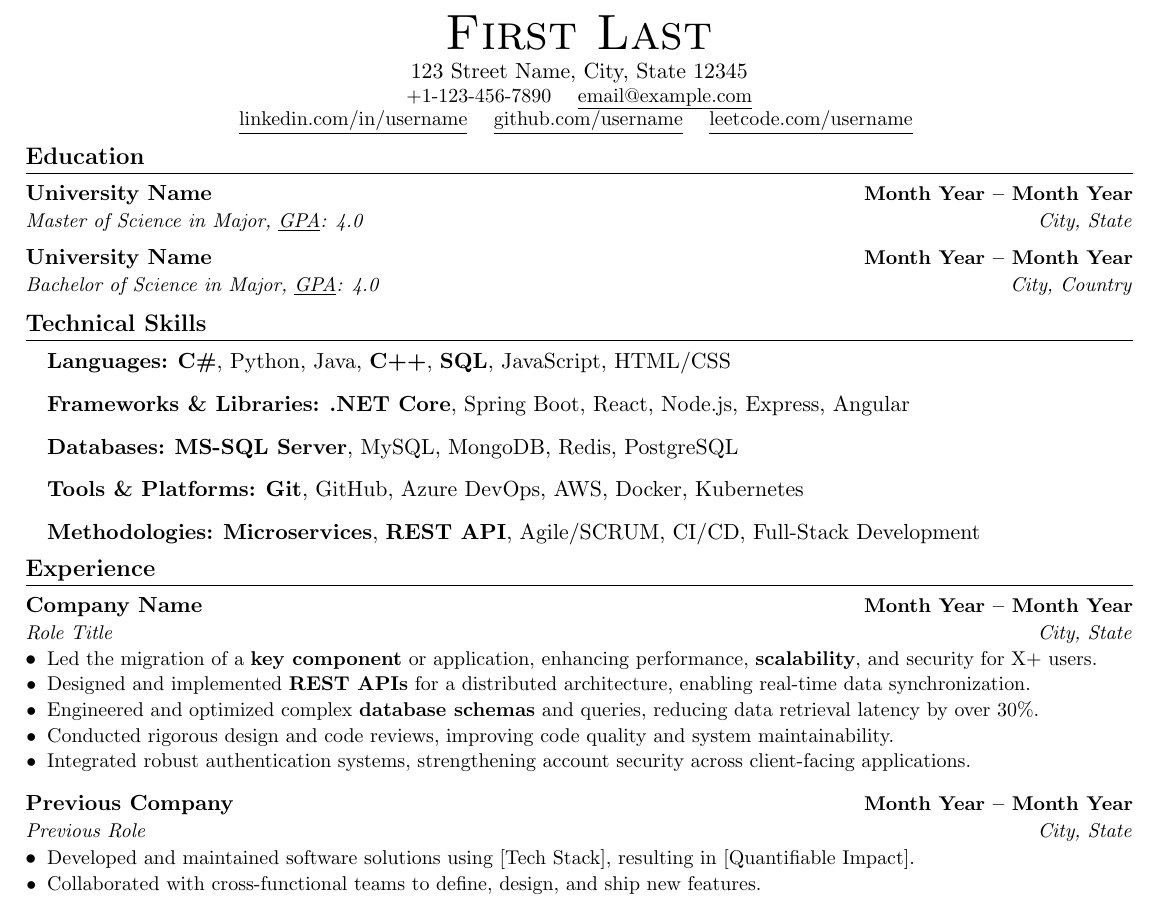
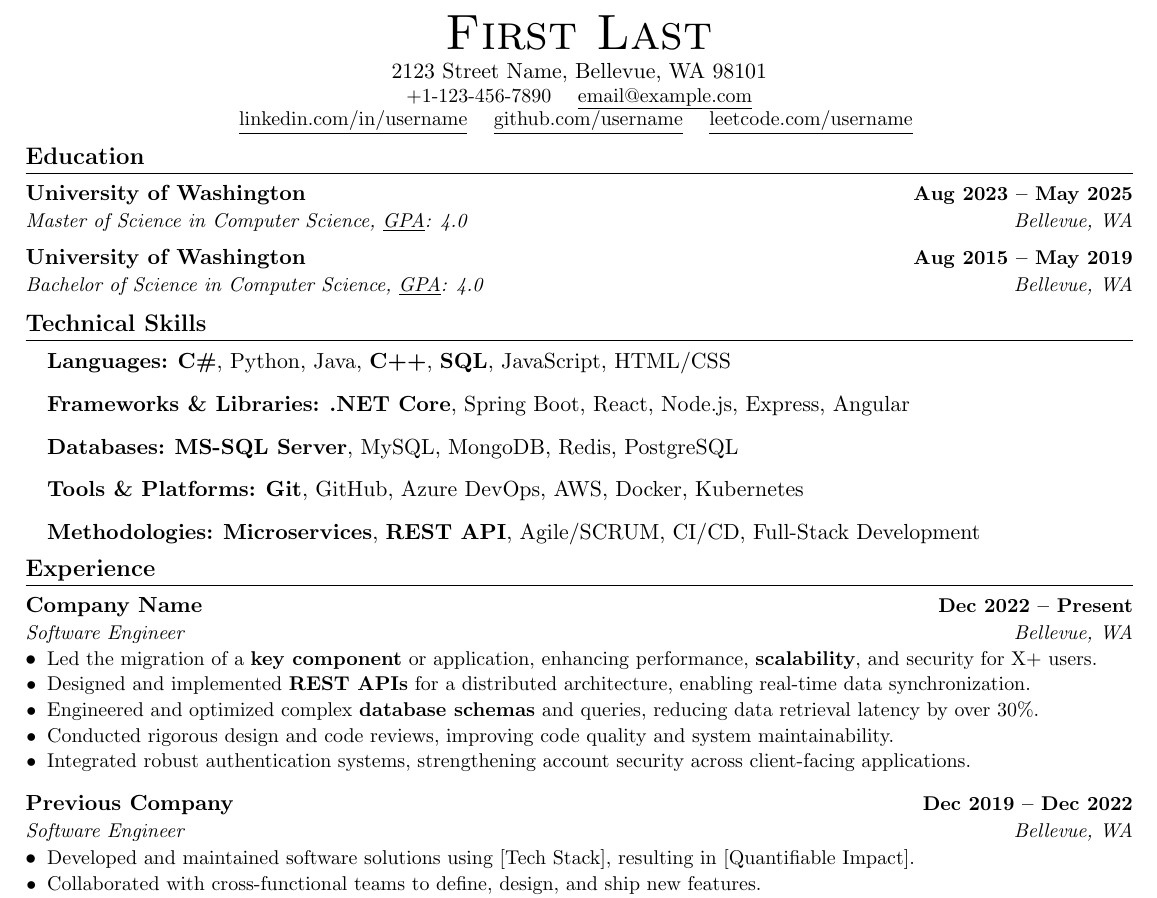
Before and after one commit to Adit0717/sudo-resume, a LaTeX CV (resume.tex): part of the page, cut so that both start at the same text. Compiled offline with pdfLaTeX.

Commit message:
Compiled PDF from resume.tex and update readme.md

```diff
--- a/resume.tex
+++ b/resume.tex
@@ -98,7 +98,7 @@
 %You can remove it if you don't want to include them.
 \begin{center}
     {\Huge \scshape First Last} \\ \vspace{1pt}
-    123 Street Name, City, State 12345 \\
+    2123 Street Name, Bellevue, WA 98101 \\
     \small +1-123-456-7890 \quad \href{mailto:email@example.com}{\underline{email@example.com}} \\
     \href{https://linkedin.com/in/username}{\underline{linkedin.com/in/username}} \quad \href{https://github.com/username}{\underline{github.com/username}} \quad \href{https://leetcode.com/u/username/}{\underline{leetcode.com/username}}
     \vspace{-8pt}
@@ -110,14 +110,14 @@
 \section{Education}
   \resumeSubHeadingListStart
     \resumeSubheading
-      {University Name}{Month Year -- Month Year}
-      {Master of Science in Major, \underline{GPA}: 4.0}{City, State}
+      {University of Washington}{Aug 2023 -- May 2025}
+      {Master of Science in Computer Science, \underline{GPA}: 4.0}{Bellevue, WA}
   \resumeSubHeadingListEnd
   \vspace{-4pt}
   \resumeSubHeadingListStart
     \resumeSubheading
-      {University Name}{Month Year -- Month Year}
-      {Bachelor of Science in Major, \underline{GPA}: 4.0 }{City, Country}
+      {University of Washington}{Aug 2015 -- May 2019}
+      {Bachelor of Science in Computer Science, \underline{GPA}: 4.0 }{Bellevue, WA}
   \resumeSubHeadingListEnd
 
 
@@ -144,8 +144,8 @@
   \resumeSubHeadingListStart
 
     \resumeSubheading
-      {Company Name}{Month Year -- Month Year}
-      {Role Title}{City, State}
+      {Company Name}{Dec 2022 -- Present}
+      {Software Engineer}{Bellevue, WA}
       \begin{itemize}[leftmargin=0.15in, label=\textbullet]
         \resumeItem{Led the migration of a \textbf{key component} or application, enhancing performance, \textbf{scalability}, and security for X+ users.}
         \resumeItem{Designed and implemented \textbf{REST APIs} for a distributed architecture, enabling real-time data synchronization.}
@@ -155,8 +155,8 @@
       \end{itemize}
 
     \resumeSubheading
-      {Previous Company}{Month Year -- Month Year}
-      {Previous Role}{City, State}
+      {Previous Company}{Dec 2019 -- Dec 2022}
+      {Software Engineer}{Bellevue, WA}
       \begin{itemize}[leftmargin=0.15in, label=\textbullet]
         \resumeItem{Developed and maintained software solutions using [Tech Stack], resulting in [Quantifiable Impact].}
         \resumeItem{Collaborated with cross-functional teams to define, design, and ship new features.}
```
Also changed, not shown: README.md, results/#1.png (added), results/#2.png (added), results/#3.png (added), resume-preview.png (added), resume.pdf (added).
